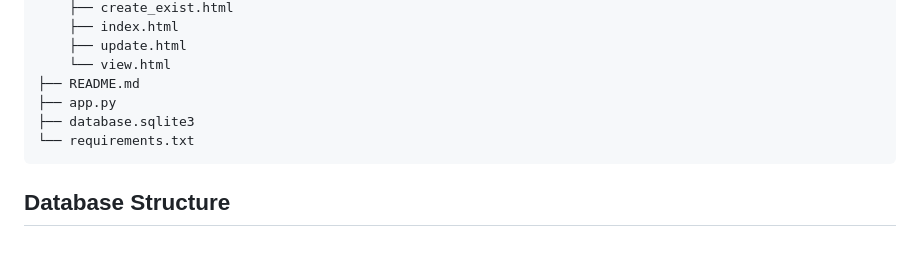
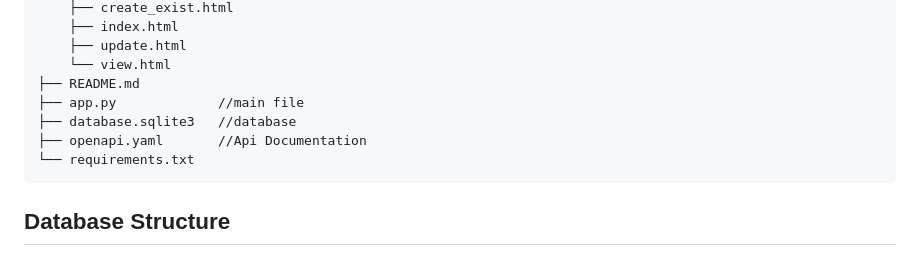
Before and after one commit to Vaibhav0221/Gradebook, a Markdown page: README.md, the part around the change. Drawn GitHub-style.

````diff
--- a/README.md
+++ b/README.md
@@ -40,8 +40,9 @@ Gradebook Application Portal is a simple Flask application used for maintaning s
     ├── update.html
     └── view.html
 ├── README.md
-├── app.py
-├── database.sqlite3
+├── app.py             //main file
+├── database.sqlite3   //database
+├── openapi.yaml       //Api Documentation
 └── requirements.txt
 ```
 ## Database Structure
````
